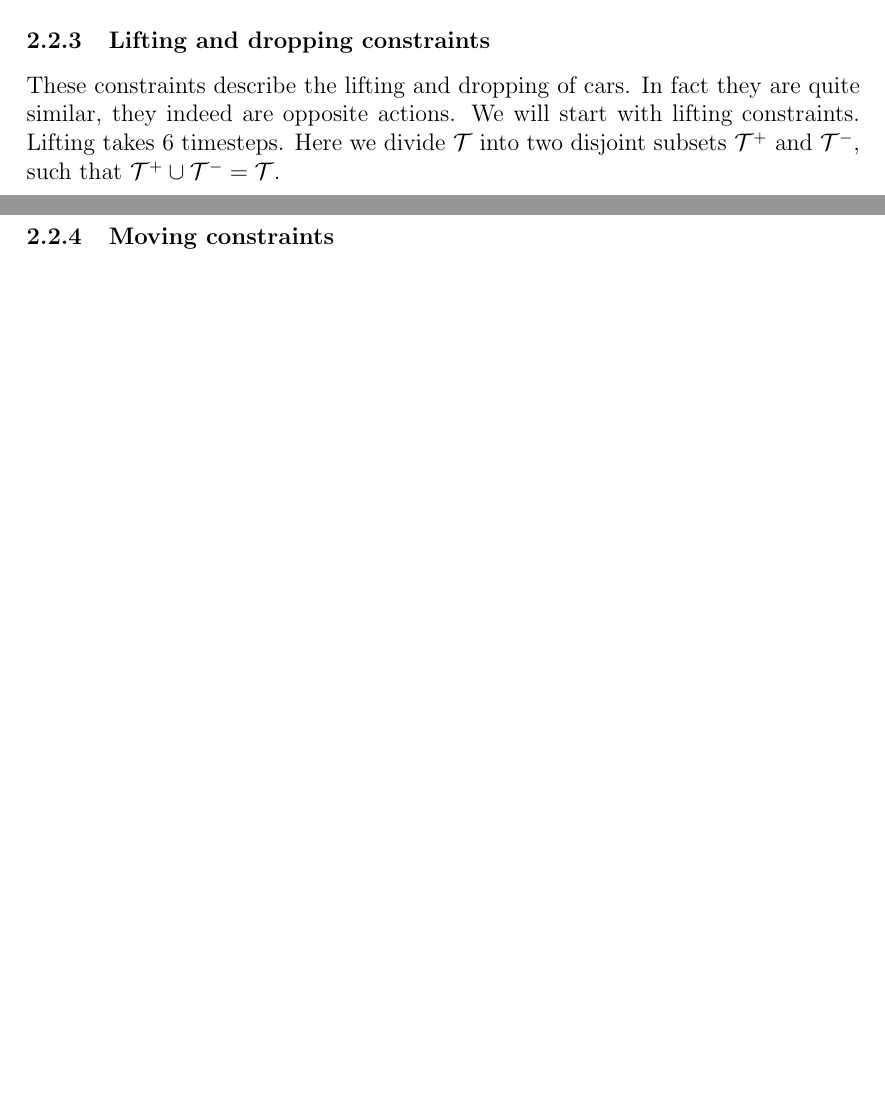
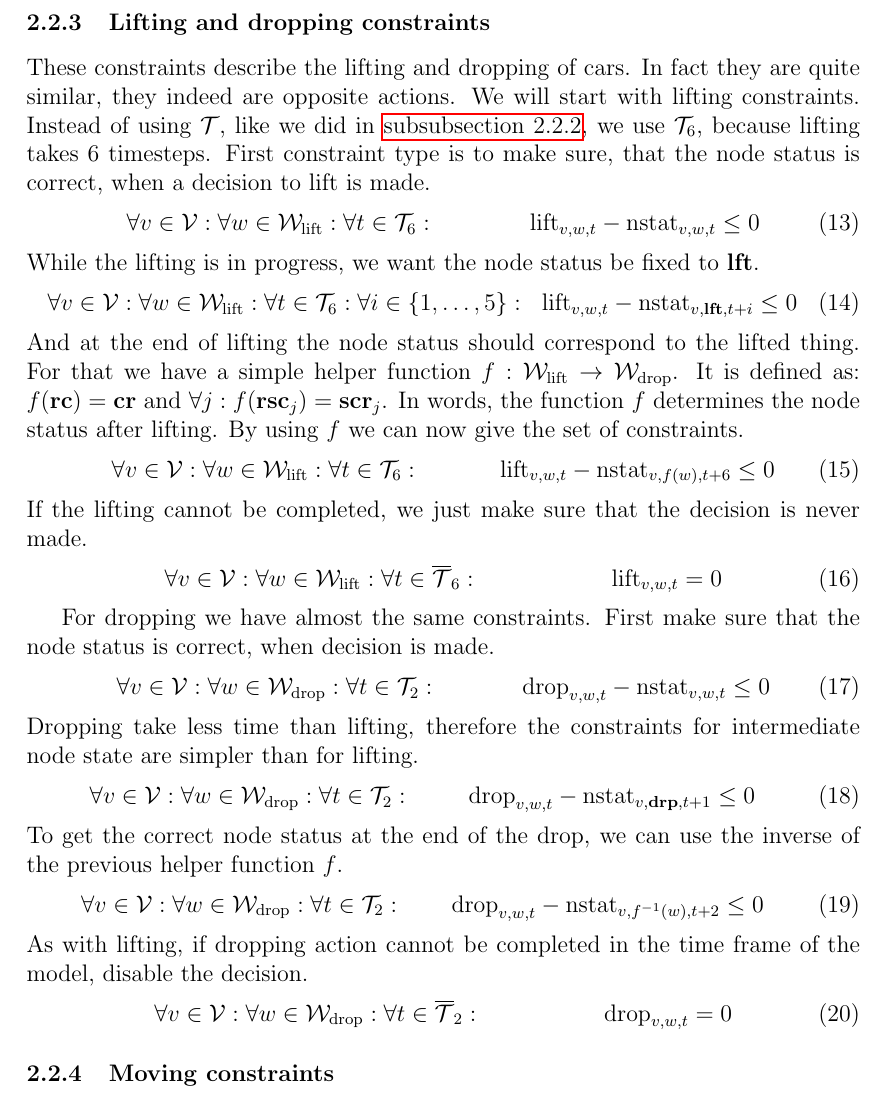
Before and after one commit to karulont/master, a LaTeX document (masters.tex, which reads tex/model.tex): two parts of pages 8 and 9 of 11 before the commit and part of page 9 of 11 after it, the two joined at a grey line, cut so that both start at the same text, the shorter picture padded with empty space. Compiled offline with pdfLaTeX.

Commit message:
Add lifting and dropping constraints

```diff
--- a/masters.tex
+++ b/masters.tex
@@ -27,6 +27,7 @@
 \newcommand{\Wd}{\mathcal{W}_\mathrm{drop}}
 \newcommand{\D}{\mathcal{D}}
 \newcommand{\T}{\mathcal{T}}
+\newcommand{\Tn}{\overline{\T}}
 \newcommand{\V}{\mathcal{V}}
 \newcommand{\E}{\mathcal{E}}
 \newcommand{\N}{\mathcal{N}}
@@ -35,6 +36,8 @@
 \newcommand{\De}{East}
 \newcommand{\Ds}{South}
 \newcommand{\Dw}{West}
+
+\newcommand{\stat}[1]{\text{\bf #1}}
 
 \newtheorem{theorem}{Theorem}
 \begin{document}
--- a/tex/model.tex
+++ b/tex/model.tex
@@ -132,8 +138,61 @@ the same location.
 \subsubsection{Lifting and dropping constraints}
 These constraints describe the lifting and dropping of cars. In fact they are
 quite similar, they indeed are opposite actions. We will start with lifting
-constraints. Lifting takes 6 timesteps. Here we divide $\T$ into two disjoint
-subsets $\T^+$ and $\T^-$, such that $\T^+ \cup \T^- = \T$.
+constraints. Instead of using $\T$, like we did in~\autoref{sec:simple}, we use
+$\T_6$, because lifting takes 6 timesteps. First constraint type is to make sure,
+that the node status is correct, when a decision to lift is made.
+\begin{align}
+    &\forall v \in \V: \forall w \in \Wl: \forall t \in \T_6: &\lift_{v,w,t} -
+    \nstat_{v,w,t} \leq 0
+\end{align}
+While the lifting is in progress, we want the node status be fixed to
+$\stat{lft}$.
+\begin{align}
+    &\forall v \in \V: \forall w \in \Wl: \forall t \in \T_6: \forall i \in
+    \{1,\ldots,5\}: &\lift_{v,w,t} -
+    \nstat_{v,\stat{lft},t+i} \leq 0
+\end{align}
+And at the end of lifting the node status should correspond to the lifted
+thing. For that we have a simple helper function $f : \Wl \to \Wd$. It is
+defined as: $f(\stat{rc}) = \stat{cr}$ and $\forall j: f(\stat{rsc}_j) =
+\stat{scr}_j$. In words, the function $f$ determines the node status after
+lifting. By using $f$ we can now give the set of constraints.
+\begin{align}
+    &\forall v \in \V: \forall w \in \Wl: \forall t \in \T_6: &\lift_{v,w,t} -
+    \nstat_{v,f(w),t+6} \leq 0
+\end{align}
+If the lifting cannot be completed, we just make sure that the decision is
+never made.
+\begin{align}
+    &\forall v \in \V: \forall w \in \Wl: \forall t \in \Tn_6: &\lift_{v,w,t} =
+    0
+\end{align}
+
+For dropping we have almost the same constraints. First make sure that the node
+status is correct, when decision is made.
+\begin{align}
+    &\forall v \in \V: \forall w \in \Wd: \forall t \in \T_2: &\drop_{v,w,t} -
+    \nstat_{v,w,t} \leq 0
+\end{align}
+Dropping take less time than lifting, therefore the constraints for
+intermediate node state are simpler than for lifting.
+\begin{align}
+    &\forall v \in \V: \forall w \in \Wd: \forall t \in \T_2: &\drop_{v,w,t} -
+    \nstat_{v,\stat{drp},t+1} \leq 0
+\end{align}
+To get the correct node status at the end of the drop, we can use the inverse
+of the previous helper function $f$.
+\begin{align}
+    &\forall v \in \V: \forall w \in \Wd: \forall t \in \T_2: &\drop_{v,w,t} -
+    \nstat_{v,f^{-1}(w),t+2} \leq 0
+\end{align}
+As with lifting, if dropping action cannot be completed in the time frame of
+the model, disable the decision.
+\begin{align}
+    &\forall v \in \V: \forall w \in \Wd: \forall t \in \Tn_2: &\drop_{v,w,t} =
+    0
+\end{align}
+
 \subsubsection{Moving constraints}
 \subsubsection{Node status constraints}
 \subsubsection{Edge occupied constraints}
```
Also changed, not shown: tex/model.tex (6 more changed lines).
